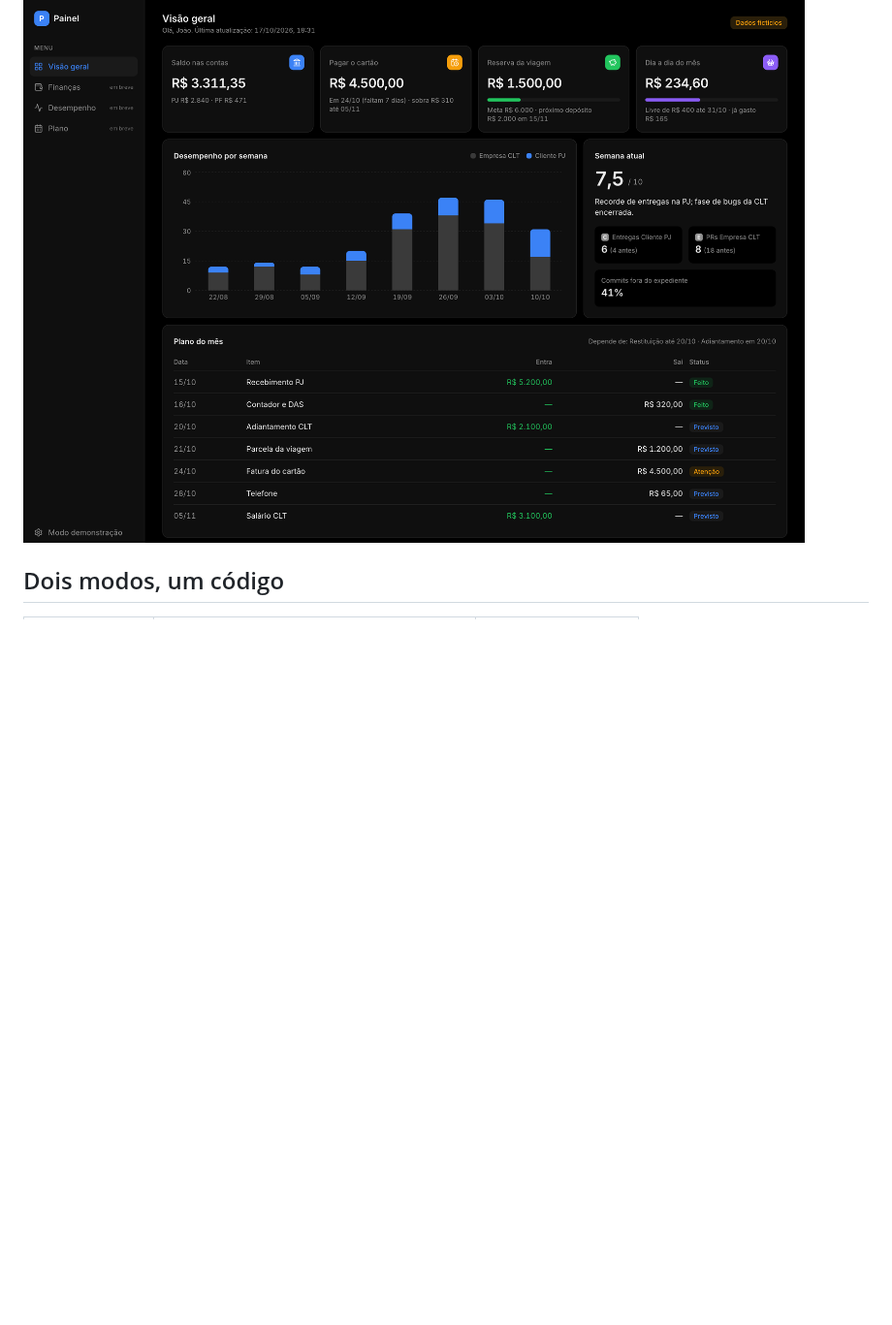
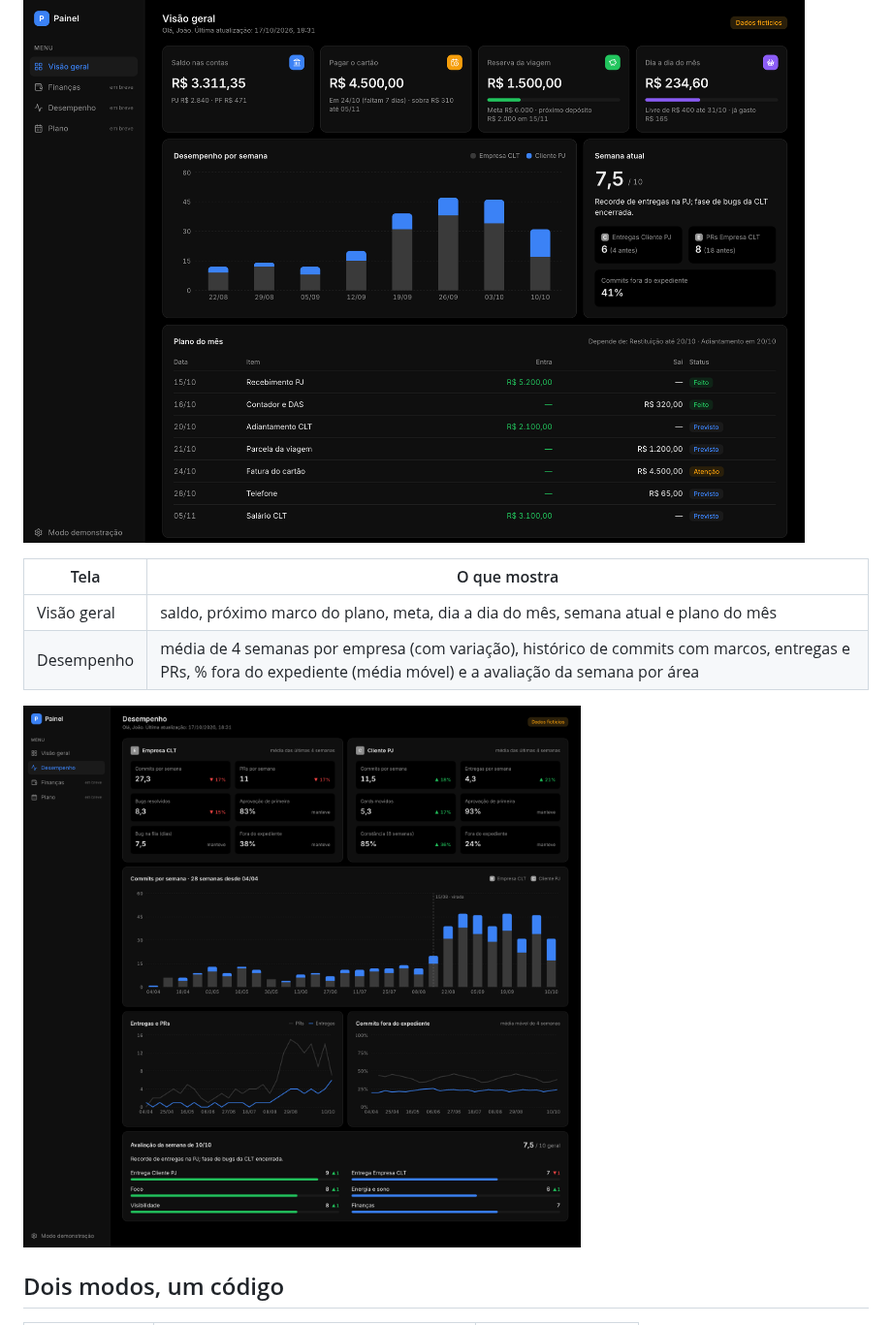
Before and after one commit to themacedo/painel, a Markdown page: README.md, the part around the change. Shown at 97% size. GitHub-like rendering; pictures changed too: docs/desempenho.png (added); blank space fills up the shorter version.

```diff
--- a/README.md
+++ b/README.md
@@ -4,6 +4,13 @@ Finanças e desempenho como dev numa tela só, para abrir de qualquer lugar.
 Next.js 15 (App Router), Tailwind 4 e Recharts. Tema claro e escuro, layout de celular.
 
 ![Visão geral](docs/visao-geral.png)
+
+| Tela | O que mostra |
+|---|---|
+| Visão geral | saldo, próximo marco do plano, meta, dia a dia do mês, semana atual e plano do mês |
+| Desempenho | média de 4 semanas por empresa (com variação), histórico de commits com marcos, entregas e PRs, % fora do expediente (média móvel) e a avaliação da semana por área |
+
+![Desempenho](docs/desempenho.png)
 
 ## Dois modos, um código
 
```
Also changed, not shown: 9 other files.
